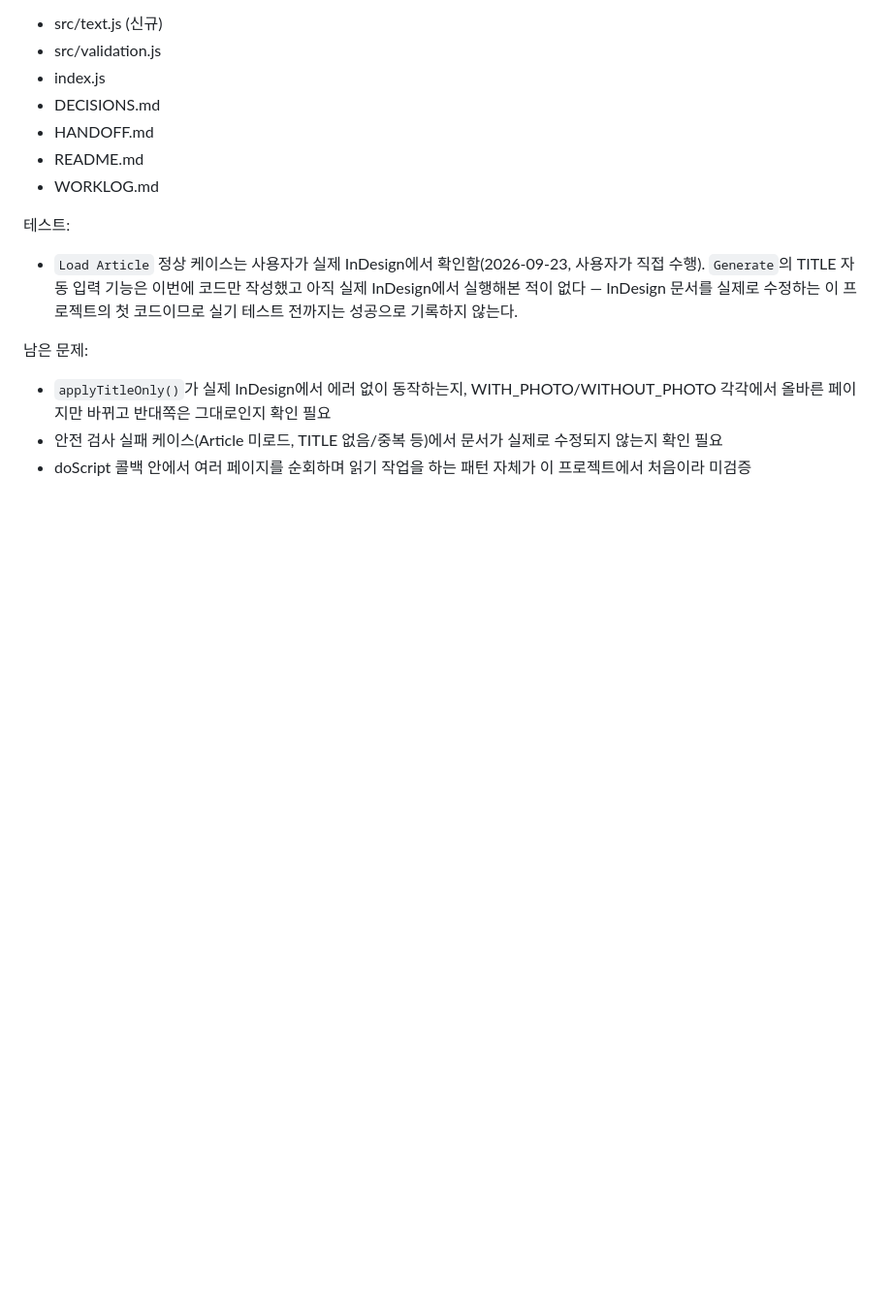
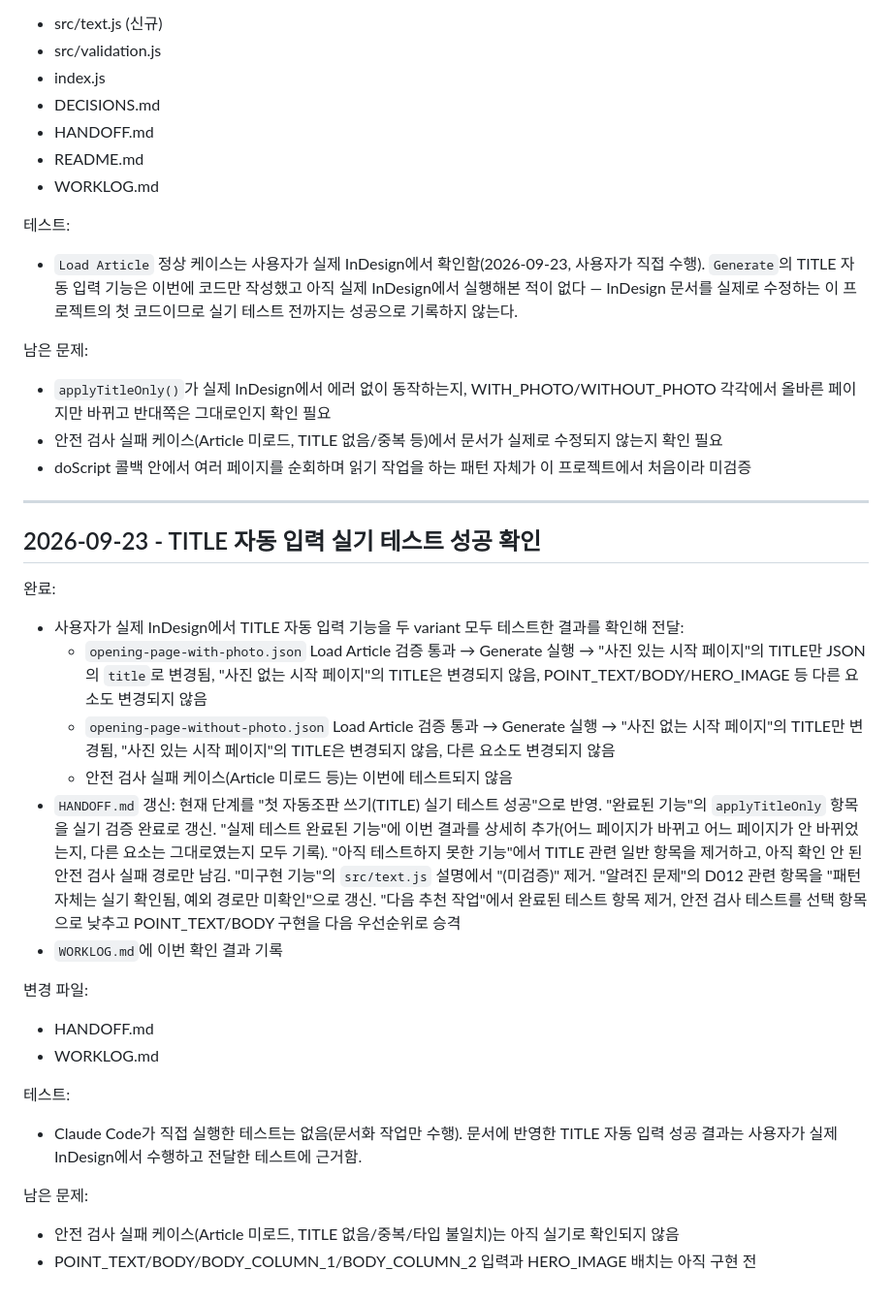
Before and after one commit to c2562322-ux/indesign-magazine-automation, a Markdown page: WORKLOG.md, the part around the change. Shown at 97% size. Rendered like a GitHub page; blank space fills up the shorter version.

```diff
--- a/WORKLOG.md
+++ b/WORKLOG.md
@@ -429,3 +429,26 @@
 - `applyTitleOnly()`가 실제 InDesign에서 에러 없이 동작하는지, WITH_PHOTO/WITHOUT_PHOTO 각각에서 올바른 페이지만 바뀌고 반대쪽은 그대로인지 확인 필요
 - 안전 검사 실패 케이스(Article 미로드, TITLE 없음/중복 등)에서 문서가 실제로 수정되지 않는지 확인 필요
 - doScript 콜백 안에서 여러 페이지를 순회하며 읽기 작업을 하는 패턴 자체가 이 프로젝트에서 처음이라 미검증
+
+---
+
+## 2026-09-23 - TITLE 자동 입력 실기 테스트 성공 확인
+
+완료:
+- 사용자가 실제 InDesign에서 TITLE 자동 입력 기능을 두 variant 모두 테스트한 결과를 확인해 전달:
+  - `opening-page-with-photo.json` Load Article 검증 통과 → Generate 실행 → "사진 있는 시작 페이지"의 TITLE만 JSON의 `title`로 변경됨, "사진 없는 시작 페이지"의 TITLE은 변경되지 않음, POINT_TEXT/BODY/HERO_IMAGE 등 다른 요소도 변경되지 않음
+  - `opening-page-without-photo.json` Load Article 검증 통과 → Generate 실행 → "사진 없는 시작 페이지"의 TITLE만 변경됨, "사진 있는 시작 페이지"의 TITLE은 변경되지 않음, 다른 요소도 변경되지 않음
+  - 안전 검사 실패 케이스(Article 미로드 등)는 이번에 테스트되지 않음
+- `HANDOFF.md` 갱신: 현재 단계를 "첫 자동조판 쓰기(TITLE) 실기 테스트 성공"으로 반영. "완료된 기능"의 `applyTitleOnly` 항목을 실기 검증 완료로 갱신. "실제 테스트 완료된 기능"에 이번 결과를 상세히 추가(어느 페이지가 바뀌고 어느 페이지가 안 바뀌었는지, 다른 요소는 그대로였는지 모두 기록). "아직 테스트하지 못한 기능"에서 TITLE 관련 일반 항목을 제거하고, 아직 확인 안 된 안전 검사 실패 경로만 남김. "미구현 기능"의 `src/text.js` 설명에서 "(미검증)" 제거. "알려진 문제"의 D012 관련 항목을 "패턴 자체는 실기 확인됨, 예외 경로만 미확인"으로 갱신. "다음 추천 작업"에서 완료된 테스트 항목 제거, 안전 검사 테스트를 선택 항목으로 낮추고 POINT_TEXT/BODY 구현을 다음 우선순위로 승격
+- `WORKLOG.md`에 이번 확인 결과 기록
+
+변경 파일:
+- HANDOFF.md
+- WORKLOG.md
+
+테스트:
+- Claude Code가 직접 실행한 테스트는 없음(문서화 작업만 수행). 문서에 반영한 TITLE 자동 입력 성공 결과는 사용자가 실제 InDesign에서 수행하고 전달한 테스트에 근거함.
+
+남은 문제:
+- 안전 검사 실패 케이스(Article 미로드, TITLE 없음/중복/타입 불일치)는 아직 실기로 확인되지 않음
+- POINT_TEXT/BODY/BODY_COLUMN_1/BODY_COLUMN_2 입력과 HERO_IMAGE 배치는 아직 구현 전
```
Also changed, not shown: HANDOFF.md (+12 -9 lines).
